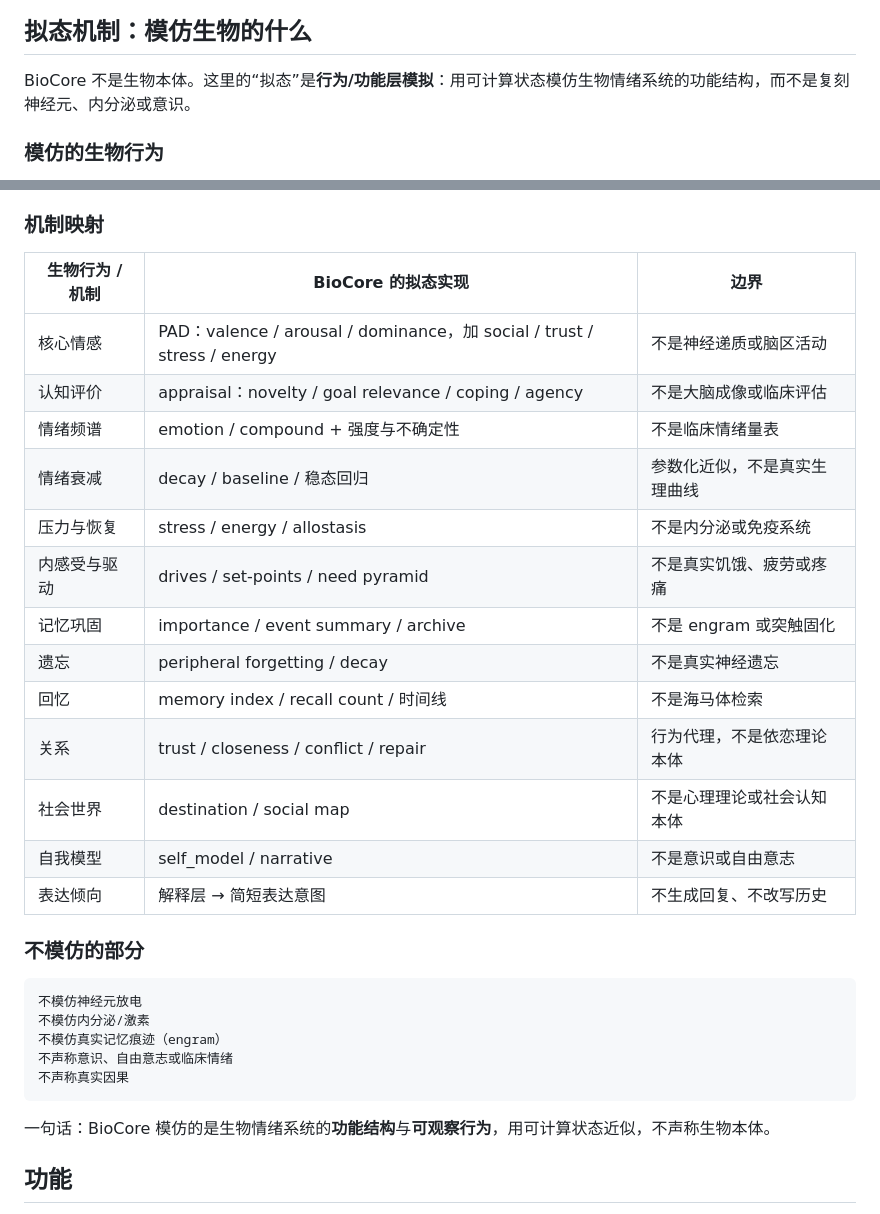
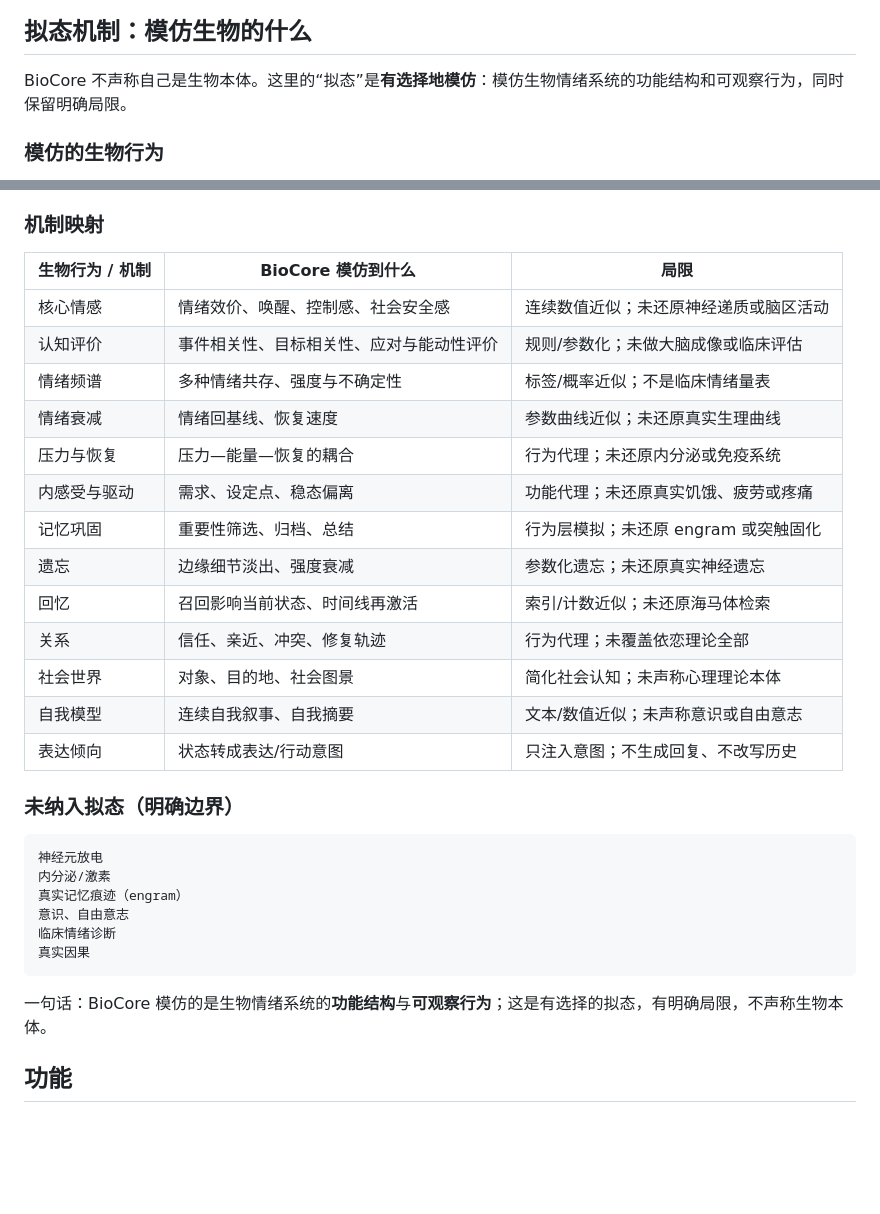
Before and after one commit to Johnhmzm/astrbot_plugin_biocore, a Markdown page: README.md, 2 parts joined by grey strips. Drawn GitHub-style; blank space fills up the shorter version.

Commit message:
docs: reframe mimetic limits as scope not negation

````diff
--- a/README.md
+++ b/README.md
@@ -18,7 +18,7 @@
 
 ## 拟态机制：模仿生物的什么
 
-BioCore 不是生物本体。这里的“拟态”是**行为/功能层模拟**：用可计算状态模仿生物情绪系统的功能结构，而不是复刻神经元、内分泌或意识。
+BioCore 不声称自己是生物本体。这里的“拟态”是**有选择地模仿**：模仿生物情绪系统的功能结构和可观察行为，同时保留明确局限。
 
 ### 模仿的生物行为
 
@@ -34,33 +34,34 @@ BioCore 不是生物本体。这里的“拟态”是**行为/功能层模拟**
 
 ### 机制映射
 
-| 生物行为 / 机制 | BioCore 的拟态实现 | 边界 |
+| 生物行为 / 机制 | BioCore 模仿到什么 | 局限 |
 |---|---|---|
-| 核心情感 | PAD：valence / arousal / dominance，加 social / trust / stress / energy | 不是神经递质或脑区活动 |
-| 认知评价 | appraisal：novelty / goal relevance / coping / agency | 不是大脑成像或临床评估 |
-| 情绪频谱 | emotion / compound + 强度与不确定性 | 不是临床情绪量表 |
-| 情绪衰减 | decay / baseline / 稳态回归 | 参数化近似，不是真实生理曲线 |
-| 压力与恢复 | stress / energy / allostasis | 不是内分泌或免疫系统 |
-| 内感受与驱动 | drives / set-points / need pyramid | 不是真实饥饿、疲劳或疼痛 |
-| 记忆巩固 | importance / event summary / archive | 不是 engram 或突触固化 |
-| 遗忘 | peripheral forgetting / decay | 不是真实神经遗忘 |
-| 回忆 | memory index / recall count / 时间线 | 不是海马体检索 |
-| 关系 | trust / closeness / conflict / repair | 行为代理，不是依恋理论本体 |
-| 社会世界 | destination / social map | 不是心理理论或社会认知本体 |
-| 自我模型 | self_model / narrative | 不是意识或自由意志 |
-| 表达倾向 | 解释层 → 简短表达意图 | 不生成回复、不改写历史 |
+| 核心情感 | 情绪效价、唤醒、控制感、社会安全感 | 连续数值近似；未还原神经递质或脑区活动 |
+| 认知评价 | 事件相关性、目标相关性、应对与能动性评价 | 规则/参数化；未做大脑成像或临床评估 |
+| 情绪频谱 | 多种情绪共存、强度与不确定性 | 标签/概率近似；不是临床情绪量表 |
+| 情绪衰减 | 情绪回基线、恢复速度 | 参数曲线近似；未还原真实生理曲线 |
+| 压力与恢复 | 压力—能量—恢复的耦合 | 行为代理；未还原内分泌或免疫系统 |
+| 内感受与驱动 | 需求、设定点、稳态偏离 | 功能代理；未还原真实饥饿、疲劳或疼痛 |
+| 记忆巩固 | 重要性筛选、归档、总结 | 行为层模拟；未还原 engram 或突触固化 |
+| 遗忘 | 边缘细节淡出、强度衰减 | 参数化遗忘；未还原真实神经遗忘 |
+| 回忆 | 召回影响当前状态、时间线再激活 | 索引/计数近似；未还原海马体检索 |
+| 关系 | 信任、亲近、冲突、修复轨迹 | 行为代理；未覆盖依恋理论全部 |
+| 社会世界 | 对象、目的地、社会图景 | 简化社会认知；未声称心理理论本体 |
+| 自我模型 | 连续自我叙事、自我摘要 | 文本/数值近似；未声称意识或自由意志 |
+| 表达倾向 | 状态转成表达/行动意图 | 只注入意图；不生成回复、不改写历史 |
 
-### 不模仿的部分
+### 未纳入拟态（明确边界）
 
 ```text
-不模仿神经元放电
-不模仿内分泌/激素
-不模仿真实记忆痕迹（engram）
-不声称意识、自由意志或临床情绪
-不声称真实因果
+神经元放电
+内分泌/激素
+真实记忆痕迹（engram）
+意识、自由意志
+临床情绪诊断
+真实因果
 ```
 
-一句话：BioCore 模仿的是生物情绪系统的**功能结构**与**可观察行为**，用可计算状态近似，不声称生物本体。
+一句话：BioCore 模仿的是生物情绪系统的**功能结构**与**可观察行为**；这是有选择的拟态，有明确局限，不声称生物本体。
 
 ## 功能
 
````
